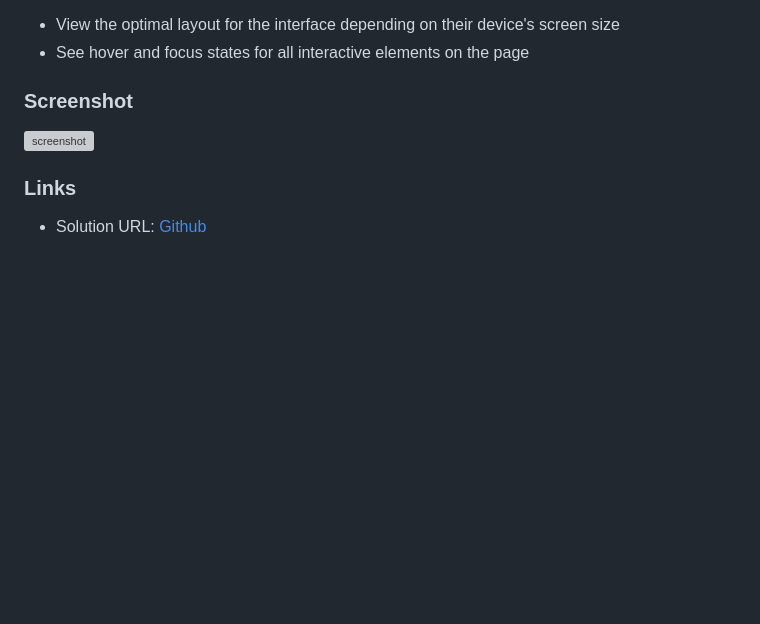
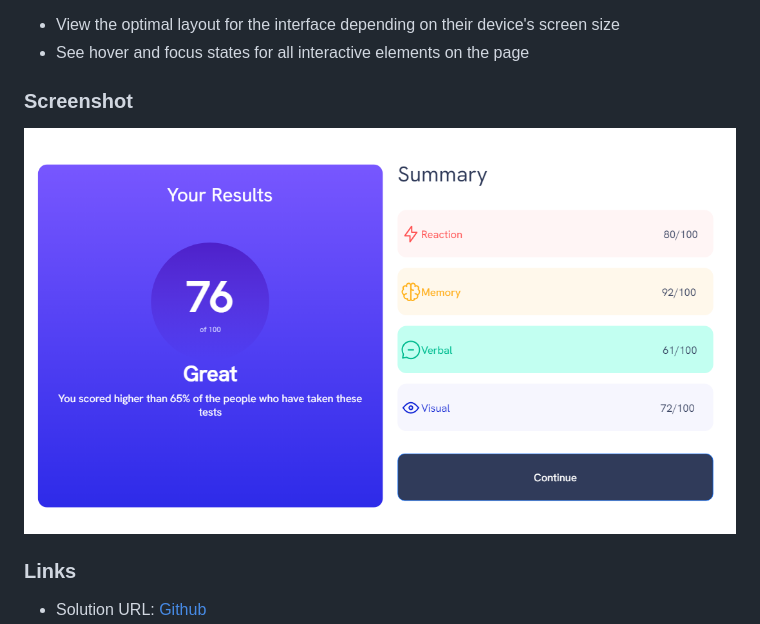
Before and after one commit to cmb347827/results-summary-component-main, a Markdown page: README.md, the part around the change. Drawn GitHub-style; blank space fills up the shorter version; grey boxes are pictures that could not be loaded.

```diff
--- a/README.md
+++ b/README.md
@@ -27,7 +27,7 @@ Users should be able to:
 
 ### Screenshot
 
-![screenshot](./assets/images/screenshot.png "screenshot")
+![screenshot](./assets/images/screenshot.PNG "screenshot")
 
 ### Links
 
```
